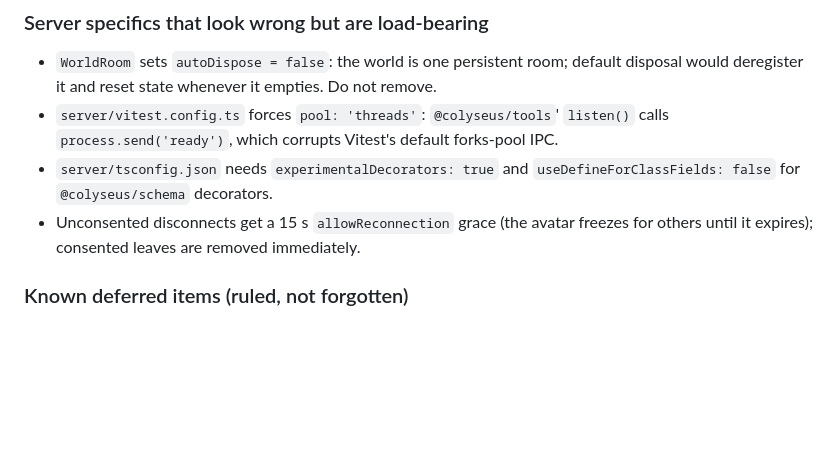
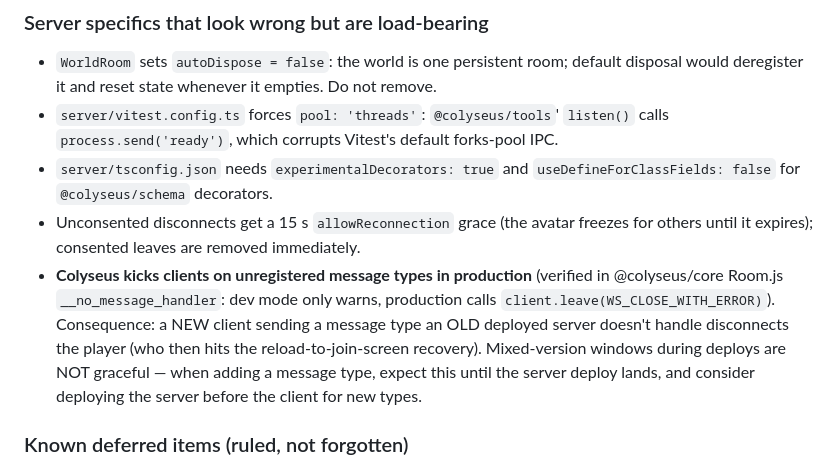
Before and after one commit to SHIJILCG/hangout-world, a Markdown page: CLAUDE.md, the part around the change. Rendered like a GitHub page; blank space fills up the shorter version.

Commit message:
docs: production Colyseus kicks on unregistered message types — deploy ordering note

```diff
--- a/CLAUDE.md
+++ b/CLAUDE.md
@@ -45,6 +45,7 @@ The local player is NEVER rendered from server state — `main.ts` runs full loc
 - `server/vitest.config.ts` forces `pool: 'threads'`: `@colyseus/tools`' `listen()` calls `process.send('ready')`, which corrupts Vitest's default forks-pool IPC.
 - `server/tsconfig.json` needs `experimentalDecorators: true` and `useDefineForClassFields: false` for `@colyseus/schema` decorators.
 - Unconsented disconnects get a 15 s `allowReconnection` grace (the avatar freezes for others until it expires); consented leaves are removed immediately.
+- **Colyseus kicks clients on unregistered message types in production** (verified in @colyseus/core Room.js `__no_message_handler`: dev mode only warns, production calls `client.leave(WS_CLOSE_WITH_ERROR)`). Consequence: a NEW client sending a message type an OLD deployed server doesn't handle disconnects the player (who then hits the reload-to-join-screen recovery). Mixed-version windows during deploys are NOT graceful — when adding a message type, expect this until the server deploy lands, and consider deploying the server before the client for new types.
 
 ### Known deferred items (ruled, not forgotten)
 - `joinOrCreate` can spin up a second world instance past 20 players instead of a "world full" message — deferred to Phase 5.
```
